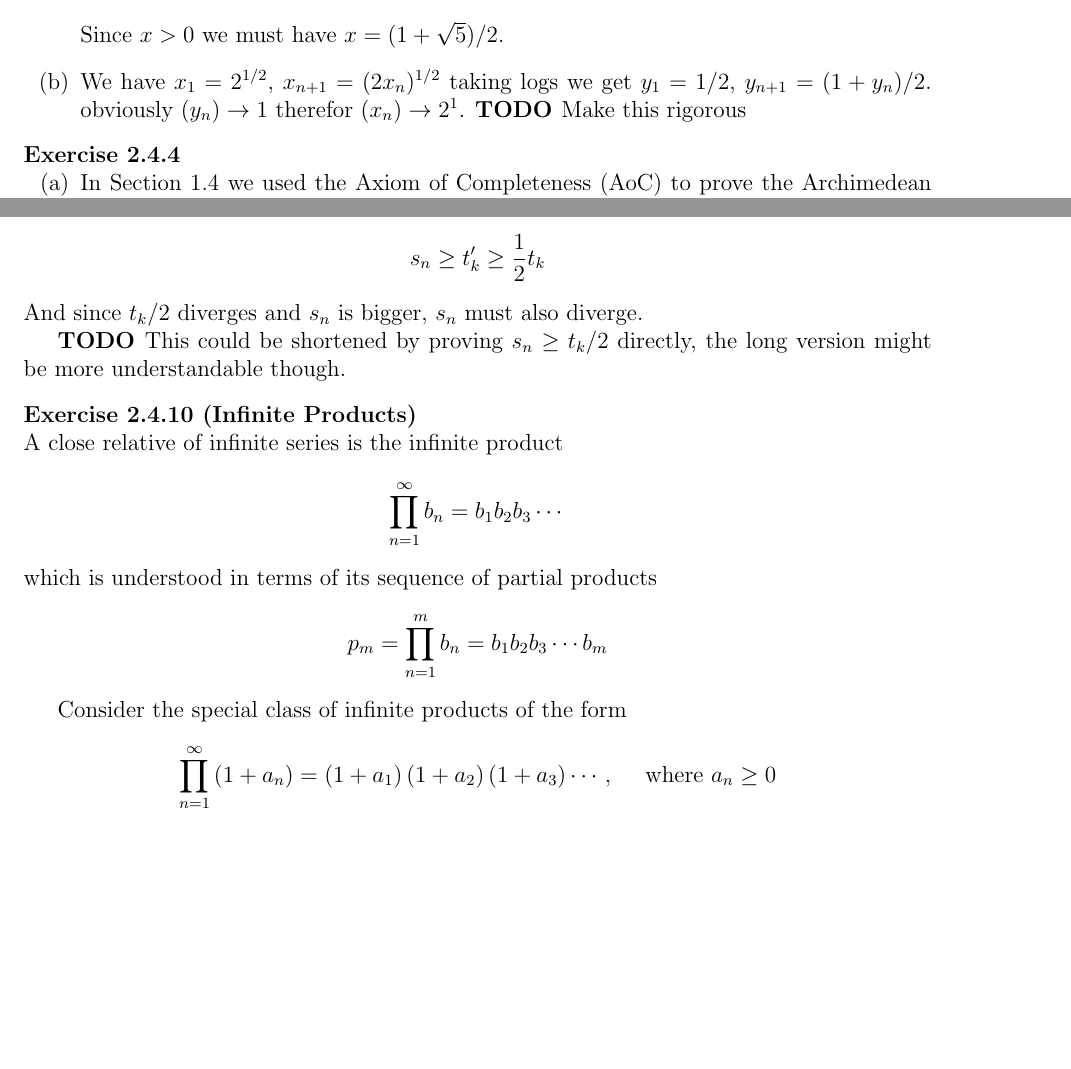
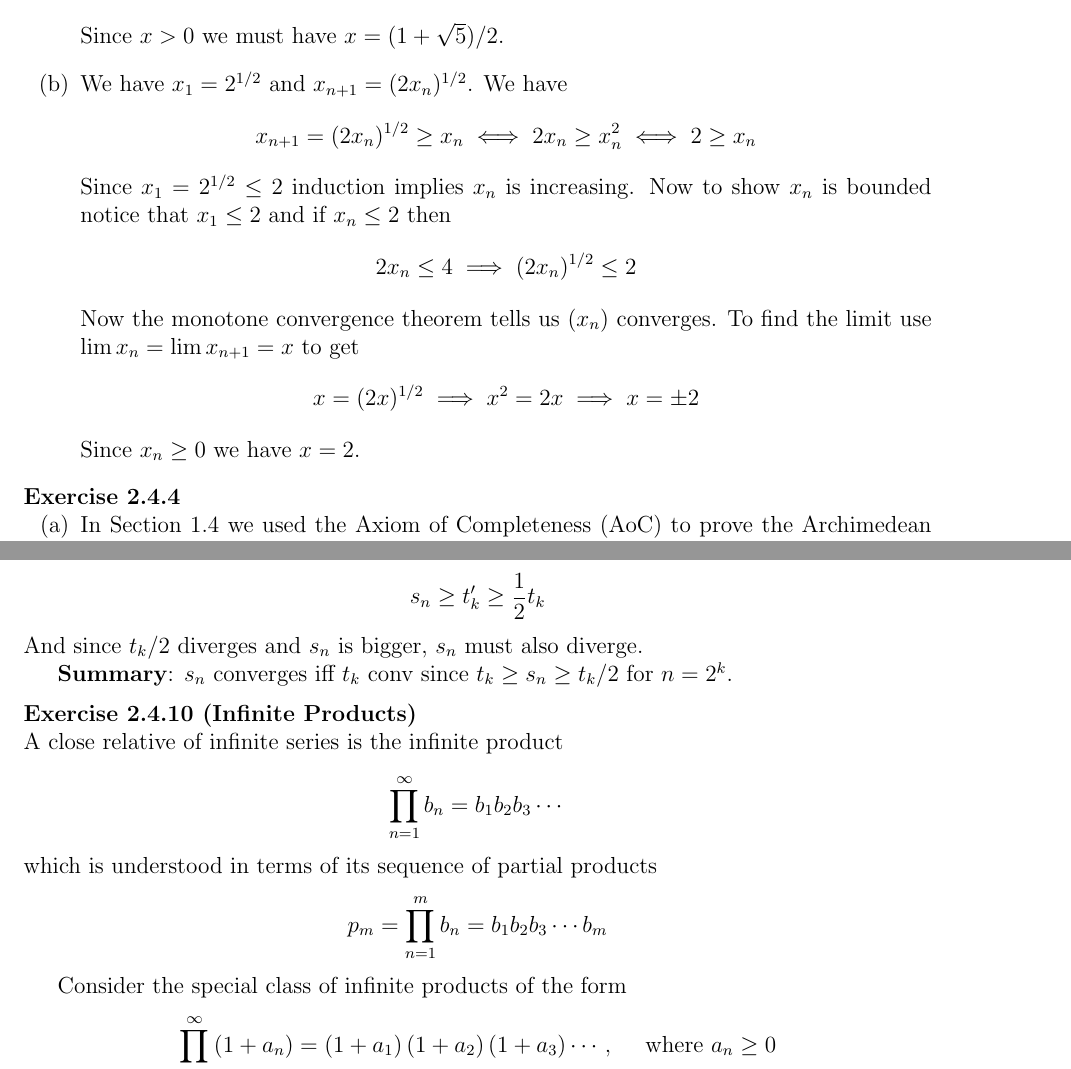
Before and after one commit to UlisseMini/understanding-analysis-solutions, a LaTeX book (main.tex, which reads chapters/chapter2/chapter2-4.tex): two parts of pages 43 and 47 of 48, joined at a grey line, cut so that both start at the same text, the shorter picture padded with empty space. Compiled offline with pdfLaTeX.

```diff
--- a/chapters/chapter2/chapter2-4.tex
+++ b/chapters/chapter2/chapter2-4.tex
@@ -74,8 +74,19 @@
     x = \sqrt{2 + x} \iff x^2 - x - 2 = 0 \iff x = \frac 12 \pm \frac{\sqrt{5}}{2}
     $$
     Since $x > 0$ we must have $x = (1 + \sqrt 5)/2$.
-  \item We have $x_1 = 2^{1/2}$, $x_{n+1} = (2x_n)^{1/2}$ taking logs we get $y_1 = 1/2$, $y_{n+1} = (1 + y_n)/2$. obviously $(y_n) \to 1$ therefor $(x_n) \to 2^1$.
-    \TODO Make this rigorous
+  \item We have $x_1 = 2^{1/2}$ and $x_{n+1} = (2x_n)^{1/2}$. We have
+    $$
+    x_{n+1} = (2x_n)^{1/2} \ge x_n \iff 2x_n \ge x_n^2 \iff 2 \ge x_n
+    $$
+    Since $x_1 = 2^{1/2} \le 2$ induction implies $x_n$ is increasing. Now to show $x_n$ is bounded notice that $x_1 \le 2$ and if $x_n \le 2$ then
+    $$
+    2x_n \le 4 \implies (2x_n)^{1/2} \le 2
+    $$
+    Now the monotone convergence theorem tells us $(x_n)$ converges. To find the limit use $\lim x_n = \lim x_{n+1} = x$ to get
+    $$
+    x = (2x)^{1/2} \implies x^2 = 2x \implies x = \pm 2
+    $$
+    Since $x_n \ge 0$ we have $x = 2$.
   }
 \end{solution}
 
@@ -279,7 +290,7 @@
   $$
   And since $t_k/2$ diverges and $s_n$ is bigger, $s_n$ must also diverge.
 
-  \TODO This could be shortened by proving $s_n \ge t_k/2$ directly, the long version might be more understandable though.
+  \textbf{Summary}: $s_n$ converges iff $t_k$ conv since $t_k \ge s_n \ge t_k/2$ for $n = 2^k$.
 \end{solution}
 
 \begin{exercise}[Infinite Products]
```
Also changed, not shown: main.pdf, chapters/chapter2/chapter2-4.tex (2 more changed lines).
